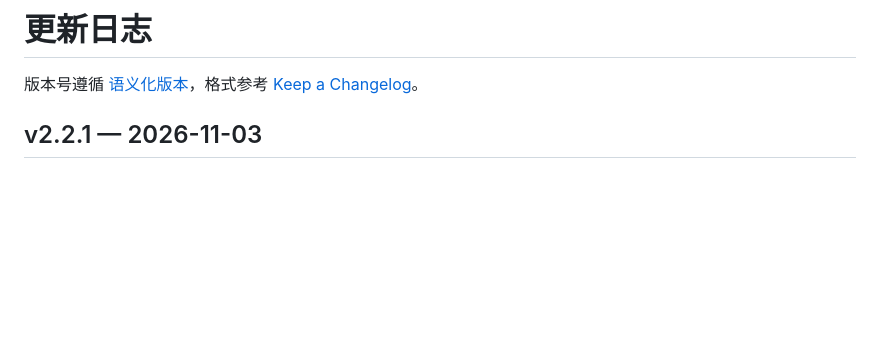
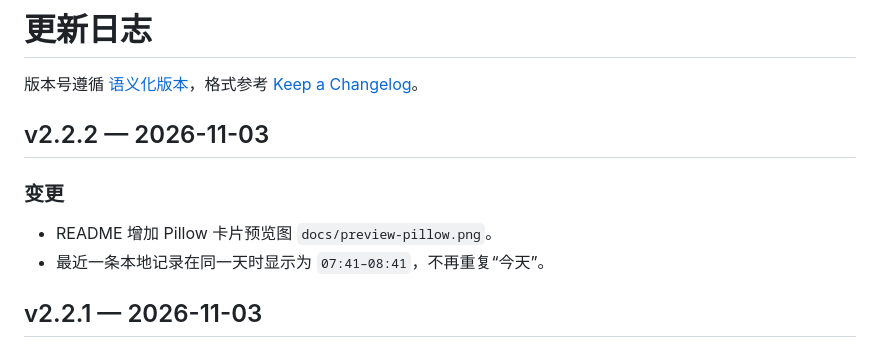
Before and after one commit to GTFaiz/astrbot_plugin_nso_friends, a Markdown page: CHANGELOG.md, the part around the change. Rendered like a GitHub page; blank space fills up the shorter version.

```diff
--- a/CHANGELOG.md
+++ b/CHANGELOG.md
@@ -1,6 +1,13 @@
 # 更新日志
 
 版本号遵循 [语义化版本](https://semver.org/lang/zh-CN/)，格式参考 [Keep a Changelog](https://keepachangelog.com/zh-CN/1.1.0/)。
+
+## v2.2.2 — 2026-11-03
+
+### 变更
+
+- README 增加 Pillow 卡片预览图 `docs/preview-pillow.png`。
+- 最近一条本地记录在同一天时显示为 `07:41–08:41`，不再重复“今天”。
 
 ## v2.2.1 — 2026-11-03
 
```
Also changed, not shown: README.md (+3 -1 lines), docs/preview-pillow.png (added), 3 other files.
